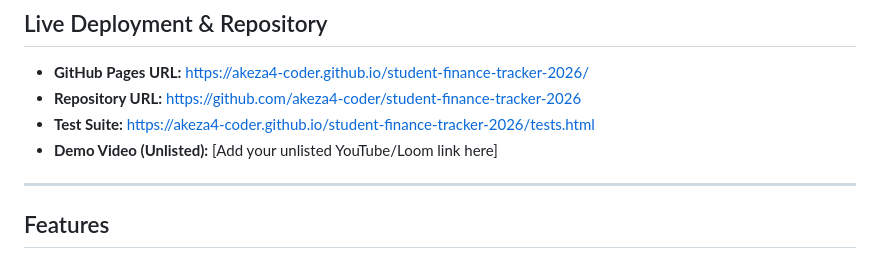
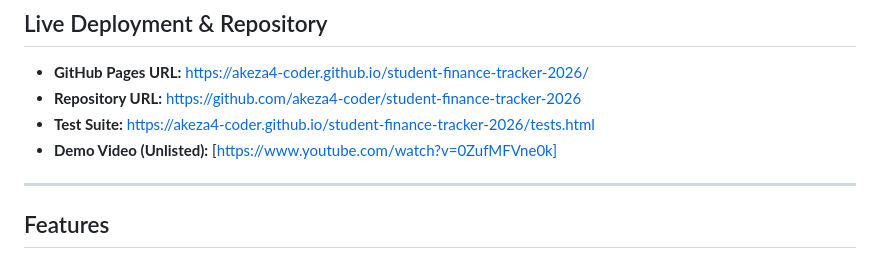
Before and after one commit to akeza4-coder/student-finance-tracker-2026, a Markdown page: README.md, the part around the change. Drawn GitHub-style.

Commit message:
docs: finalize README with demo video and project assets

```diff
--- a/README.md
+++ b/README.md
@@ -6,7 +6,7 @@ An accessible, responsive vanilla web application built for university students
 - **GitHub Pages URL:** https://akeza4-coder.github.io/student-finance-tracker-2026/
 - **Repository URL:** https://github.com/akeza4-coder/student-finance-tracker-2026
 - **Test Suite:** https://akeza4-coder.github.io/student-finance-tracker-2026/tests.html
-- **Demo Video (Unlisted):** [Add your unlisted YouTube/Loom link here]
+- **Demo Video (Unlisted):** [https://www.youtube.com/watch?v=0ZufMFVne0k]
 
 ---
 
```
